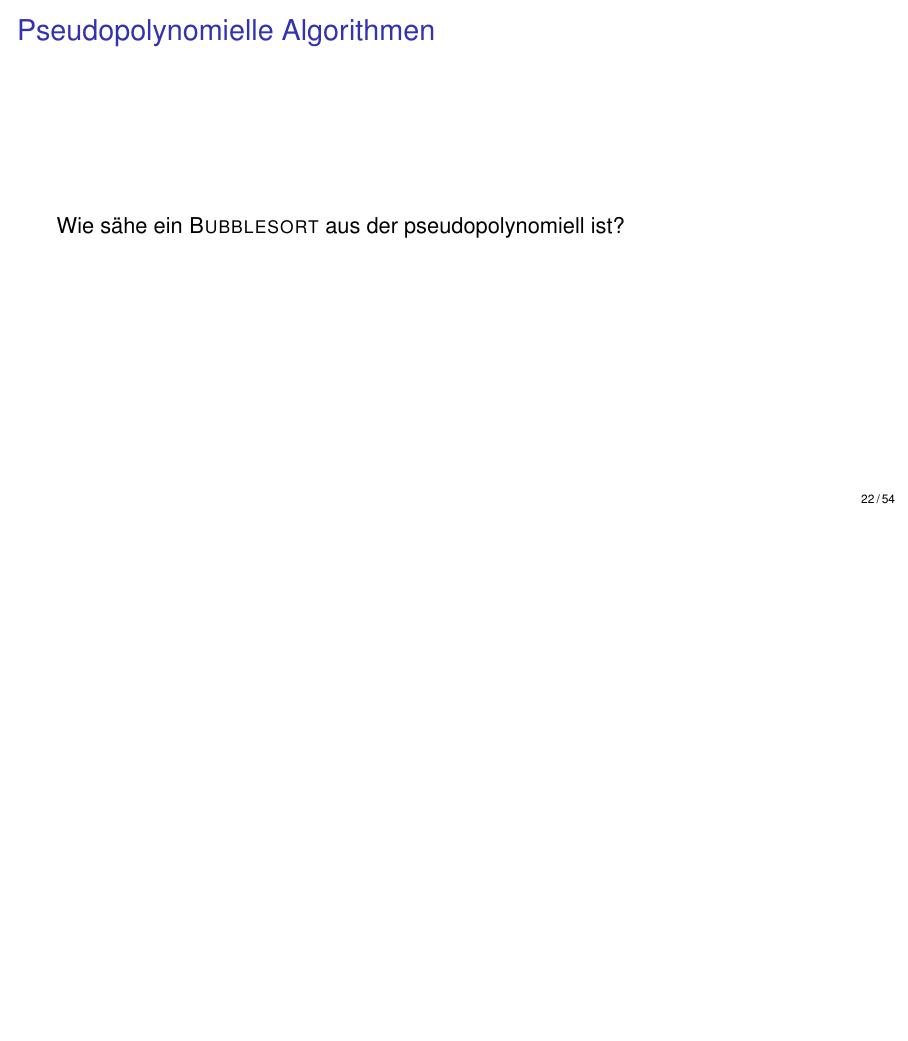
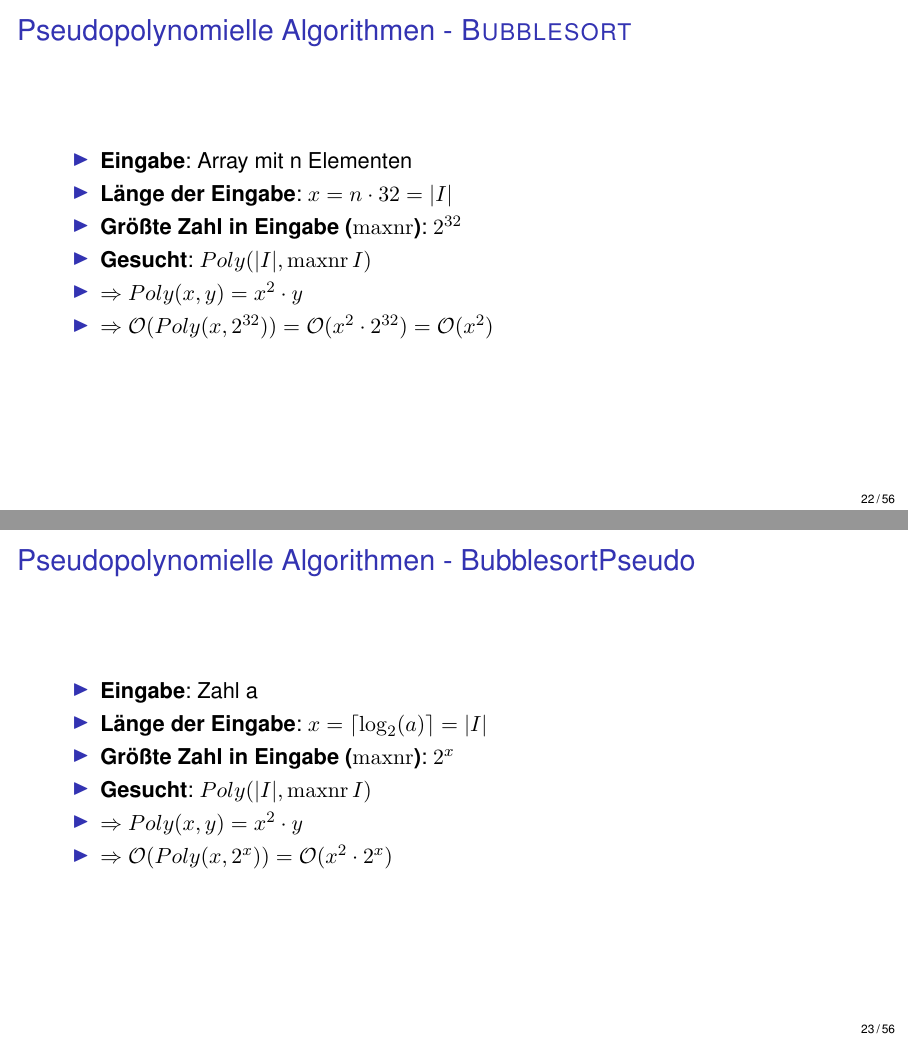
Before and after one commit to MBulli/TI-Presi, LaTeX slides (tipresi.tex, which reads sections/02_PseudopolyAlgo.tex): page 22 of 54 before the commit and pages 22 and 23 of 56 after it, the two joined at a grey line, the shorter picture padded with empty space. Compiled offline with pdfLaTeX.

Commit message:
Bubblesort(Pseudo) Herleitung

```diff
--- a/sections/02_PseudopolyAlgo.tex
+++ b/sections/02_PseudopolyAlgo.tex
@@ -32,6 +32,28 @@ Was bedeutet pseudopolynomiell?
             \item[] $\Rightarrow$ \textsc{Bubblesort} ist echt-polynomiell da die Laufzeit nur von der Anzahl der Elemente abhängt
         \end{itemize}
     \end{itemize}
+\end{frame}
+
+\begin{frame}{Pseudopolynomielle Algorithmen - \textsc{Bubblesort}}
+	\begin{itemize}
+		\item \textbf{Eingabe}: Array mit n Elementen
+		\item \textbf{Länge der Eingabe}: $x = n\cdot 32 = \vert I \vert$
+		\item \textbf{Größte Zahl in Eingabe ($\maxnr$)}: $2^{32}$
+		\item \textbf{Gesucht}: $Poly(\vert I \vert, \maxnr{I})$
+		\item $\Rightarrow Poly(x,y)=x^2\cdot y$
+		\item $\Rightarrow \mathcal{O}(Poly(x,2^{32})) = \mathcal{O}(x^2 \cdot 2^{32}) = \mathcal{O}(x^2)$
+	\end{itemize}
+\end{frame}
+
+\begin{frame}{Pseudopolynomielle Algorithmen - BubblesortPseudo}
+\begin{itemize}
+\item \textbf{Eingabe}: Zahl a
+\item \textbf{Länge der Eingabe}: $x = \lceil \log_2(a)\rceil = \vert I \vert$
+\item \textbf{Größte Zahl in Eingabe ($\maxnr$)}: $2^x$
+\item \textbf{Gesucht}: $Poly(\vert I \vert, \maxnr{I})$
+\item $\Rightarrow Poly(x,y)=x^2\cdot y$
+\item $\Rightarrow \mathcal{O}(Poly(x,2^x)) = \mathcal{O}(x^2 \cdot 2^x)$
+\end{itemize}
 \end{frame}
 
 \begin{frame}{Pseudopolynomielle Algorithmen}
--- a/tipresi.tex
+++ b/tipresi.tex
@@ -54,8 +54,9 @@
 
 \beamertemplatenavigationsymbolsempty
 
-\title{Präsentations-Titel}
-\author{Markus Bullmann, Thimo Eder, \\ Stefan Gerasch, Julius Hackel, Re Jis}
+\title{Approximationsschemata}
+\subtitle{Wege aus der NP-Vollständigkeit}
+\author{Markus Bullmann, Thimo Eder, \\ Stefan Gerasch, Julius Hackel, Regis Kpokpoya}
 \date{\today}
 
 \begin{document}
```
